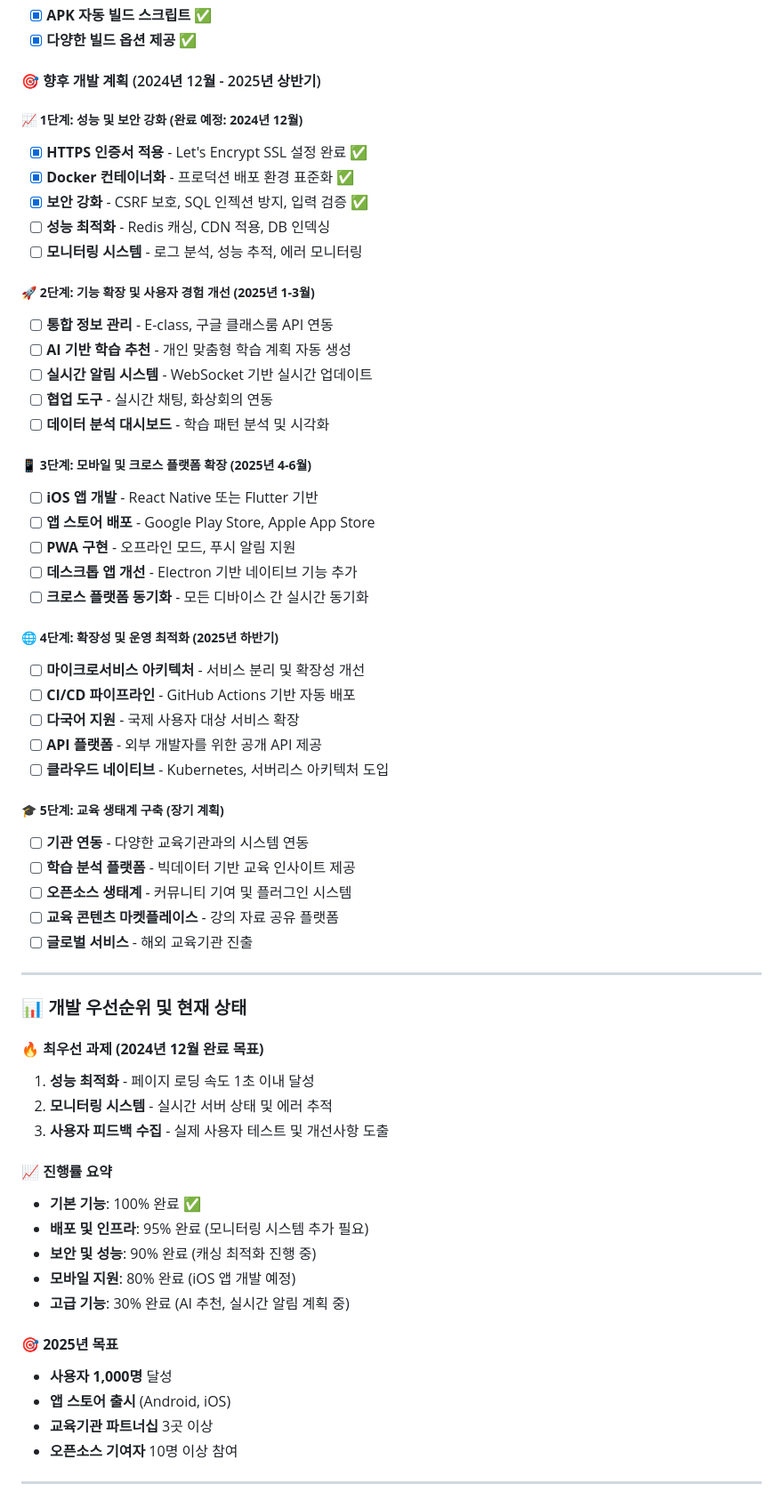
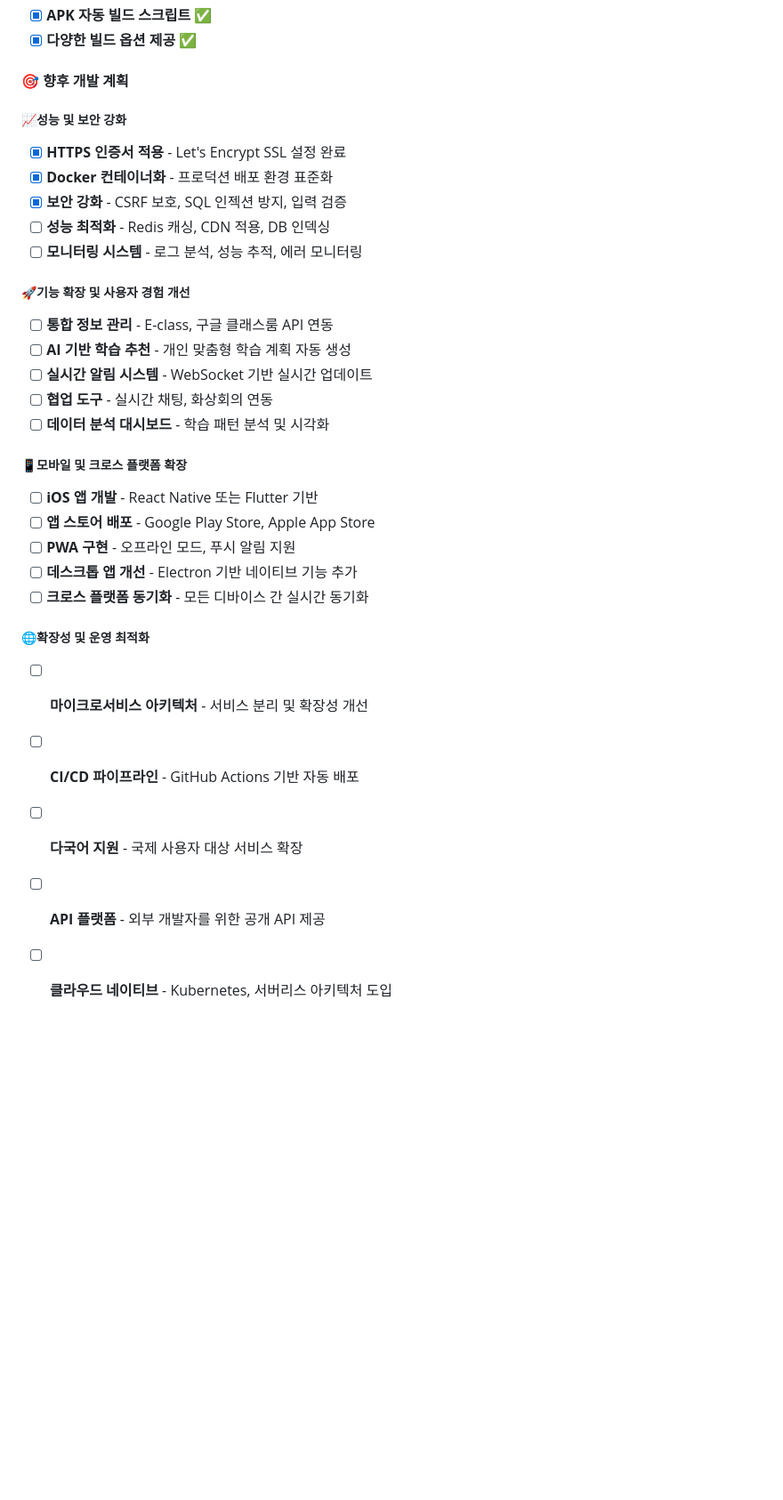
Before and after one commit to whwjdgml0508/planit, a Markdown page: Desktop/planit/README.md, the part around one of its changes. Shown at 89% size. GitHub-like rendering; blank space fills up the shorter version.

Commit message:
Revise future development plans in README
Removed detailed future development plans and current status sections from the README.

```diff
--- a/Desktop/planit/README.md
+++ b/Desktop/planit/README.md
@@ -285,64 +285,33 @@ Internet → Nginx (Port 80) → Gunicorn (Port 8000) → Django Application
 - [x] **APK 자동 빌드 스크립트** ✅
 - [x] **다양한 빌드 옵션 제공** ✅
 
-#### 🎯 향후 개발 계획 (2024년 12월 - 2025년 상반기)
+#### 🎯 향후 개발 계획
 
-##### **📈 1단계: 성능 및 보안 강화 (완료 예정: 2024년 12월)**
-- [x] **HTTPS 인증서 적용** - Let's Encrypt SSL 설정 완료 ✅
-- [x] **Docker 컨테이너화** - 프로덕션 배포 환경 표준화 ✅
-- [x] **보안 강화** - CSRF 보호, SQL 인젝션 방지, 입력 검증 ✅
+##### **📈성능 및 보안 강화**
+- [x] **HTTPS 인증서 적용** - Let's Encrypt SSL 설정 완료
+- [x] **Docker 컨테이너화** - 프로덕션 배포 환경 표준화
+- [x] **보안 강화** - CSRF 보호, SQL 인젝션 방지, 입력 검증
 - [ ] **성능 최적화** - Redis 캐싱, CDN 적용, DB 인덱싱
 - [ ] **모니터링 시스템** - 로그 분석, 성능 추적, 에러 모니터링
 
-##### **🚀 2단계: 기능 확장 및 사용자 경험 개선 (2025년 1-3월)**
+##### **🚀기능 확장 및 사용자 경험 개선**
 - [ ] **통합 정보 관리** - E-class, 구글 클래스룸 API 연동
 - [ ] **AI 기반 학습 추천** - 개인 맞춤형 학습 계획 자동 생성
 - [ ] **실시간 알림 시스템** - WebSocket 기반 실시간 업데이트
 - [ ] **협업 도구** - 실시간 채팅, 화상회의 연동
 - [ ] **데이터 분석 대시보드** - 학습 패턴 분석 및 시각화
 
-##### **📱 3단계: 모바일 및 크로스 플랫폼 확장 (2025년 4-6월)**
+##### **📱모바일 및 크로스 플랫폼 확장**
 - [ ] **iOS 앱 개발** - React Native 또는 Flutter 기반
 - [ ] **앱 스토어 배포** - Google Play Store, Apple App Store
 - [ ] **PWA 구현** - 오프라인 모드, 푸시 알림 지원
 - [ ] **데스크톱 앱 개선** - Electron 기반 네이티브 기능 추가
 - [ ] **크로스 플랫폼 동기화** - 모든 디바이스 간 실시간 동기화
 
-##### **🌐 4단계: 확장성 및 운영 최적화 (2025년 하반기)**
+##### **🌐확장성 및 운영 최적화**
 - [ ] **마이크로서비스 아키텍처** - 서비스 분리 및 확장성 개선
 - [ ] **CI/CD 파이프라인** - GitHub Actions 기반 자동 배포
 - [ ] **다국어 지원** - 국제 사용자 대상 서비스 확장
 - [ ] **API 플랫폼** - 외부 개발자를 위한 공개 API 제공
 - [ ] **클라우드 네이티브** - Kubernetes, 서버리스 아키텍처 도입
 
-##### **🎓 5단계: 교육 생태계 구축 (장기 계획)**
-- [ ] **기관 연동** - 다양한 교육기관과의 시스템 연동
-- [ ] **학습 분석 플랫폼** - 빅데이터 기반 교육 인사이트 제공
-- [ ] **오픈소스 생태계** - 커뮤니티 기여 및 플러그인 시스템
-- [ ] **교육 콘텐츠 마켓플레이스** - 강의 자료 공유 플랫폼
-- [ ] **글로벌 서비스** - 해외 교육기관 진출
-
----
-
-### 📊 **개발 우선순위 및 현재 상태**
-
-#### **🔥 최우선 과제 (2024년 12월 완료 목표)**
-1. **성능 최적화** - 페이지 로딩 속도 1초 이내 달성
-2. **모니터링 시스템** - 실시간 서버 상태 및 에러 추적
-3. **사용자 피드백 수집** - 실제 사용자 테스트 및 개선사항 도출
-
-#### **📈 진행률 요약**
-- **기본 기능**: 100% 완료 ✅
-- **배포 및 인프라**: 95% 완료 (모니터링 시스템 추가 필요)
-- **보안 및 성능**: 90% 완료 (캐싱 최적화 진행 중)
-- **모바일 지원**: 80% 완료 (iOS 앱 개발 예정)
-- **고급 기능**: 30% 완료 (AI 추천, 실시간 알림 계획 중)
-
-#### **🎯 2025년 목표**
-- **사용자 1,000명** 달성
-- **앱 스토어 출시** (Android, iOS)
-- **교육기관 파트너십** 3곳 이상
-- **오픈소스 기여자** 10명 이상 참여
-
----
-
```
Also changed, not shown: other parts of Desktop/planit/README.md (+0 -22 lines).
